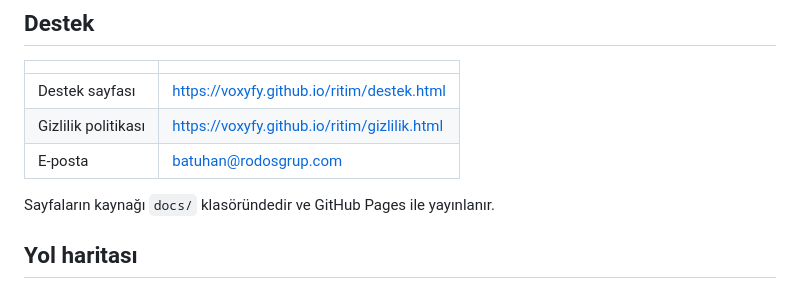
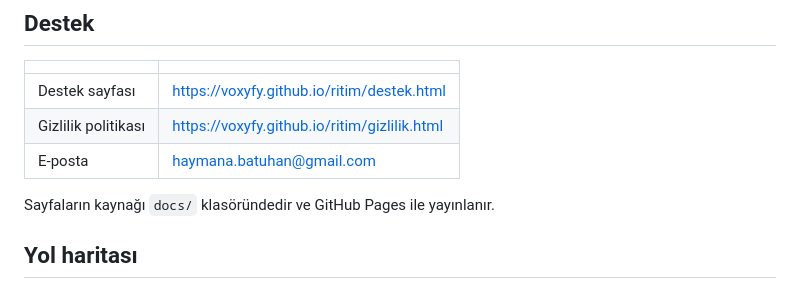
Before and after one commit to Voxyfy/ritim, a Markdown page: README.md, the part around the change. GitHub-like rendering.

```diff
--- a/README.md
+++ b/README.md
@@ -303,7 +303,7 @@ Issue ve pull request'lere açığız. Kod standardı:
 |---|---|
 | Destek sayfası | https://voxyfy.github.io/ritim/destek.html |
 | Gizlilik politikası | https://voxyfy.github.io/ritim/gizlilik.html |
-| E-posta | batuhan@rodosgrup.com |
+| E-posta | haymana.batuhan@gmail.com |
 
 Sayfaların kaynağı `docs/` klasöründedir ve GitHub Pages ile yayınlanır.
 
```
